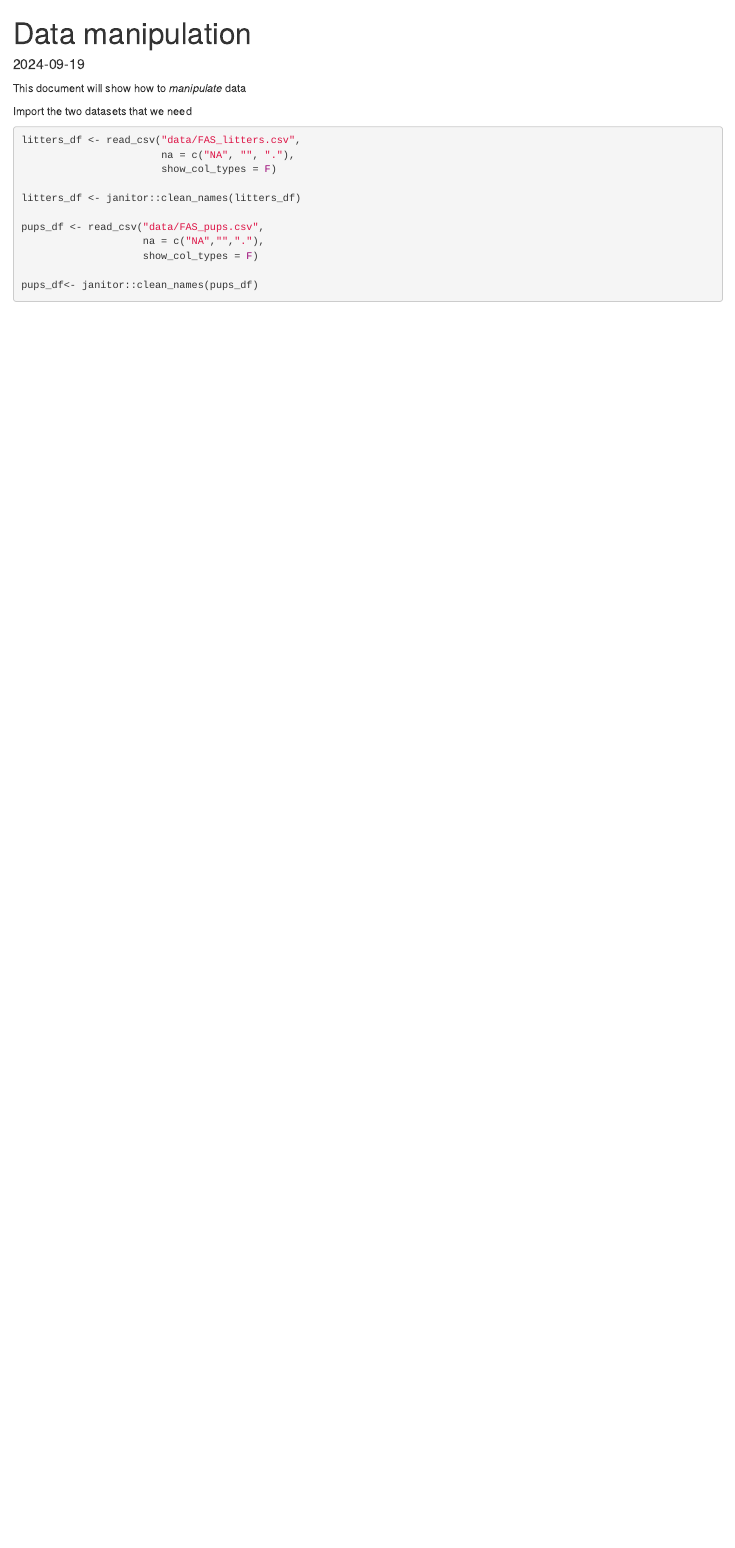
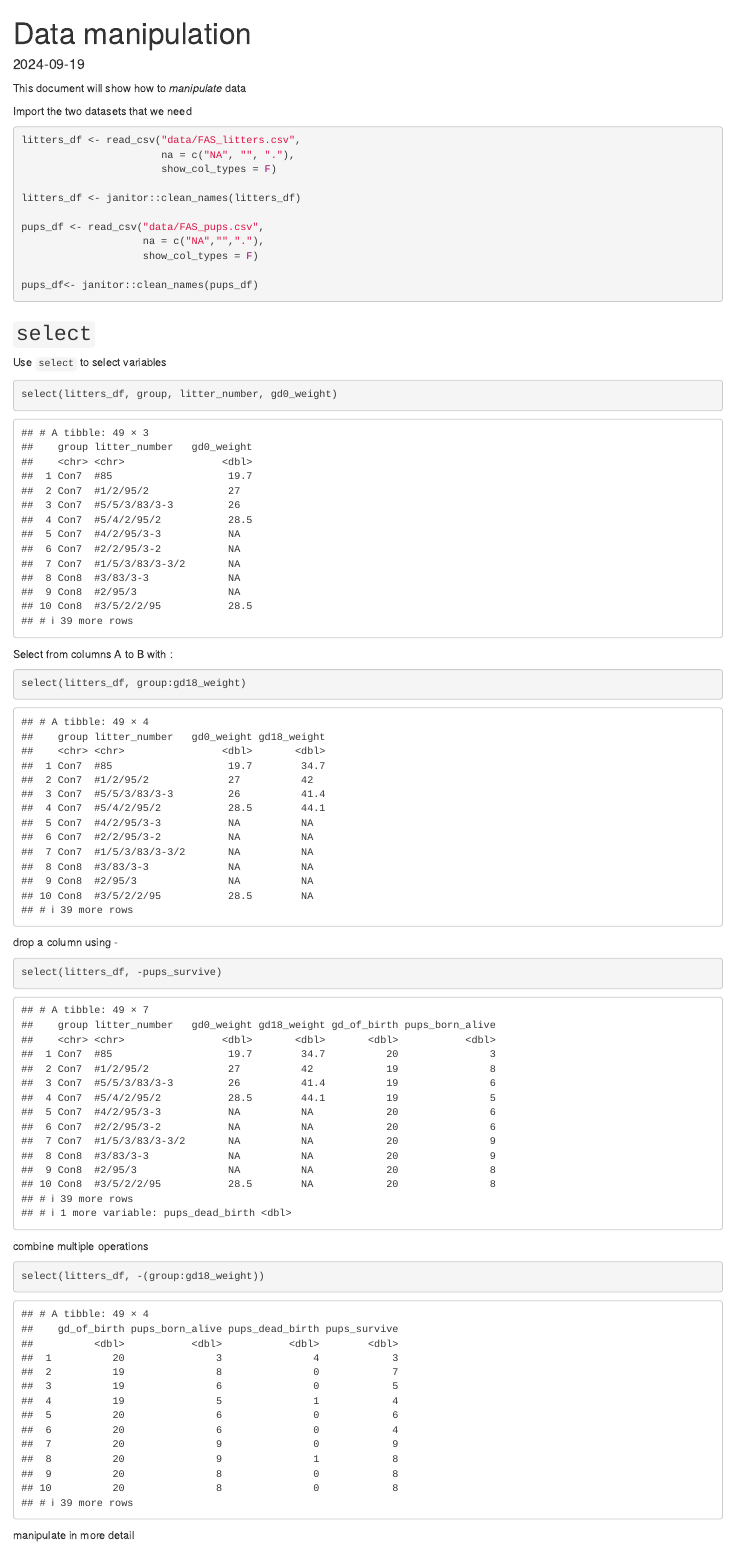
Before and after one commit to ravibrenner/data_wrangling_1, an R Markdown document (data_manipulation.Rmd): the page in a window 1100 px wide, from its top. Rendered offline with R 4.5, knitr and Pandoc, with nearby package versions; column names are cleaned by a stand-in for the janitor package.

Commit message:
showing how select works

````diff
--- a/data_manipulation.Rmd
+++ b/data_manipulation.Rmd
@@ -24,3 +24,28 @@ pups_df <- read_csv("data/FAS_pups.csv",
 
 pups_df<- janitor::clean_names(pups_df)
 ```
+
+
+## `select`
+
+Use `select` to select variables
+```{r}
+select(litters_df, group, litter_number, gd0_weight)
+```
+Select from columns A to B with :
+```{r}
+select(litters_df, group:gd18_weight)
+```
+
+drop a column using -
+```{r}
+select(litters_df, -pups_survive)
+```
+
+combine multiple operations
+```{r}
+select(litters_df, -(group:gd18_weight))
+```
+
+manipulate in more detail
+```{r}
````
Also changed, not shown: data_manipulation.Rmd (24 more changed lines).
